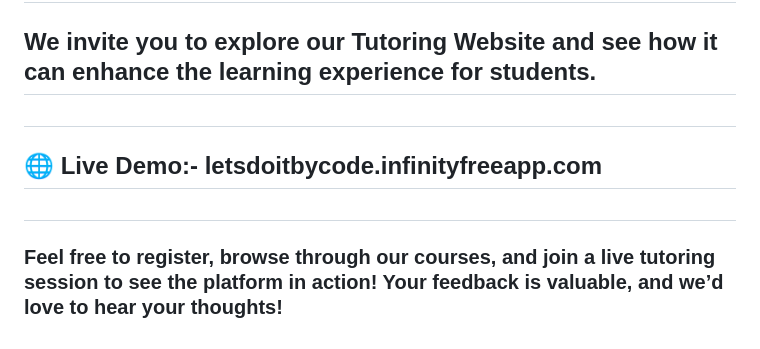
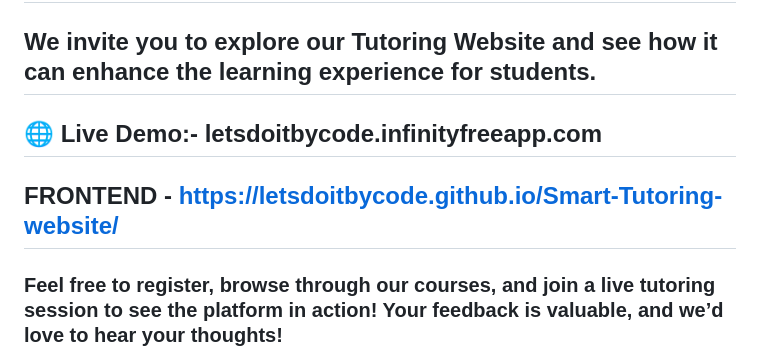
Before and after one commit to letsdoitbycode/CleverNest, a Markdown page: README.md, the part around the change. GitHub-like rendering.

```diff
--- a/README.md
+++ b/README.md
@@ -4,10 +4,11 @@
 # Experience Our Tutoring Platform Live!
 ## We invite you to explore our Tutoring Website and see how it can enhance the learning experience for students.
 
-#
+
 ##  🌐 Live Demo:-        letsdoitbycode.infinityfreeapp.com
 
-#
+## FRONTEND - https://letsdoitbycode.github.io/Smart-Tutoring-website/
+
 ### Feel free to register, browse through our courses, and join a live tutoring session to see the platform in action! Your feedback is valuable, and we’d love to hear your thoughts!
 
 ### Try It Out!
```
